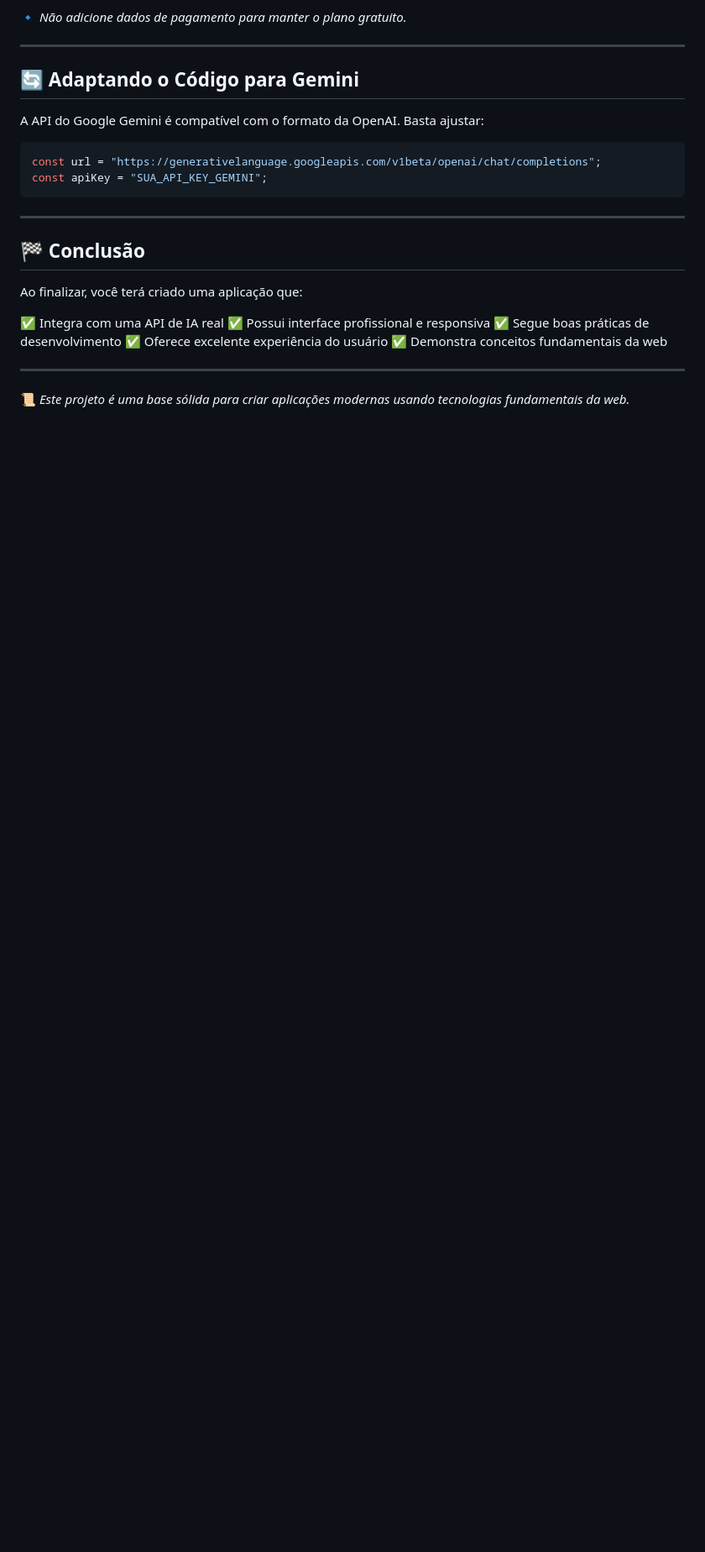
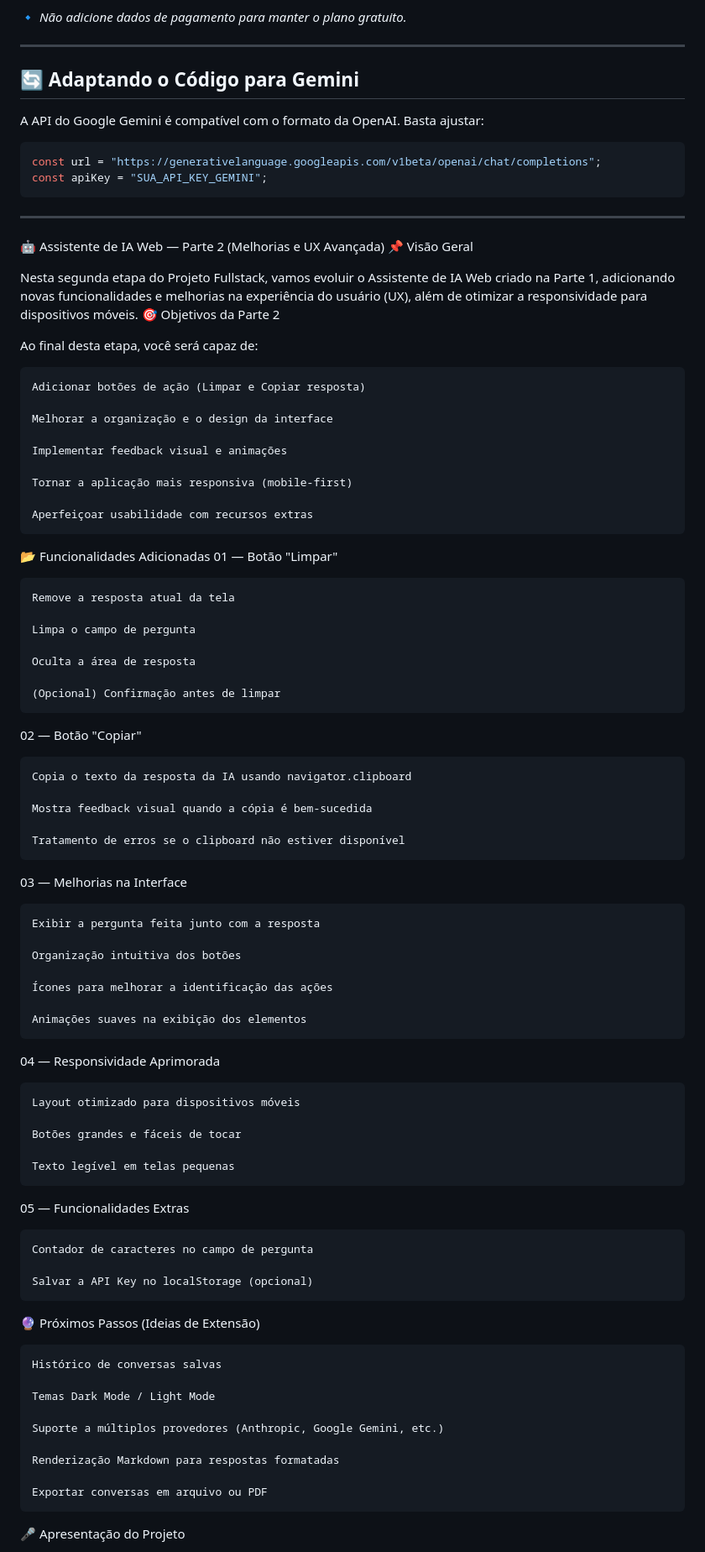
Before and after one commit to HenriqueScian1/projeto6-koru, a Markdown page: README.md, the part around one of its changes. Shown at 84% size. Rendered like a GitHub page; blank space fills up the shorter version.

Commit message:
Update README.md
Adicionado o que devemos fazer da segunda parte do projeto

````diff
--- a/README.md
+++ b/README.md
@@ -150,18 +150,78 @@ const apiKey = "SUA_API_KEY_GEMINI";
 
 ---
 
-## 🏁 Conclusão
+🤖 Assistente de IA Web — Parte 2 (Melhorias e UX Avançada)
+📌 Visão Geral
 
-Ao finalizar, você terá criado uma aplicação que:
+Nesta segunda etapa do Projeto Fullstack, vamos evoluir o Assistente de IA Web criado na Parte 1, adicionando novas funcionalidades e melhorias na experiência do usuário (UX), além de otimizar a responsividade para dispositivos móveis.
+🎯 Objetivos da Parte 2
 
-✅ Integra com uma API de IA real
-✅ Possui interface profissional e responsiva
-✅ Segue boas práticas de desenvolvimento
-✅ Oferece excelente experiência do usuário
-✅ Demonstra conceitos fundamentais da web
+Ao final desta etapa, você será capaz de:
 
----
+    Adicionar botões de ação (Limpar e Copiar resposta)
 
-📜 *Este projeto é uma base sólida para criar aplicações modernas usando tecnologias fundamentais da web.*
+    Melhorar a organização e o design da interface
 
-```
+    Implementar feedback visual e animações
+
+    Tornar a aplicação mais responsiva (mobile-first)
+
+    Aperfeiçoar usabilidade com recursos extras
+
+📂 Funcionalidades Adicionadas
+01 — Botão "Limpar"
+
+    Remove a resposta atual da tela
+
+    Limpa o campo de pergunta
+
+    Oculta a área de resposta
+
+    (Opcional) Confirmação antes de limpar
+
+02 — Botão "Copiar"
+
+    Copia o texto da resposta da IA usando navigator.clipboard
+
+    Mostra feedback visual quando a cópia é bem-sucedida
+
+    Tratamento de erros se o clipboard não estiver disponível
+
+03 — Melhorias na Interface
+
+    Exibir a pergunta feita junto com a resposta
+
+    Organização intuitiva dos botões
+
+    Ícones para melhorar a identificação das ações
+
+    Animações suaves na exibição dos elementos
+
+04 — Responsividade Aprimorada
+
+    Layout otimizado para dispositivos móveis
+
+    Botões grandes e fáceis de tocar
+
+    Texto legível em telas pequenas
+
+05 — Funcionalidades Extras
+
+    Contador de caracteres no campo de pergunta
+
+    Salvar a API Key no localStorage (opcional)
+
+🔮 Próximos Passos (Ideias de Extensão)
+
+    Histórico de conversas salvas
+
+    Temas Dark Mode / Light Mode
+
+    Suporte a múltiplos provedores (Anthropic, Google Gemini, etc.)
+
+    Renderização Markdown para respostas formatadas
+
+    Exportar conversas em arquivo ou PDF
+
+🎤 Apresentação do Projeto
+
````
Also changed, not shown: other parts of README.md (+22 -0 lines).
